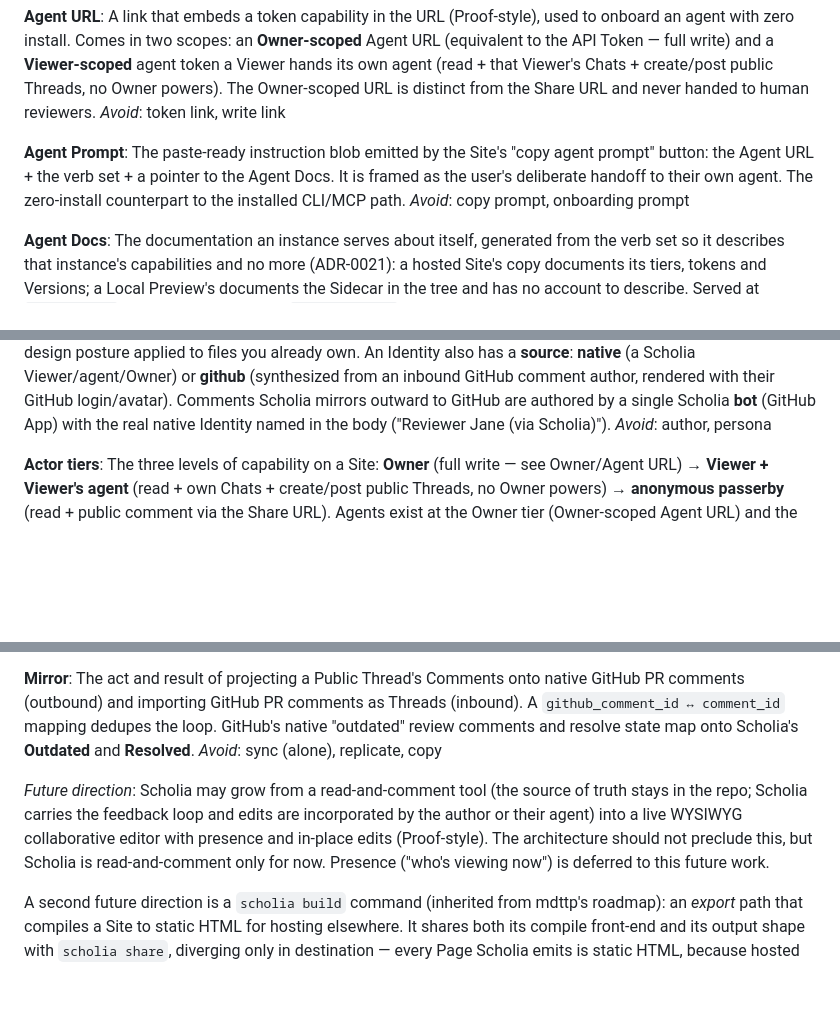
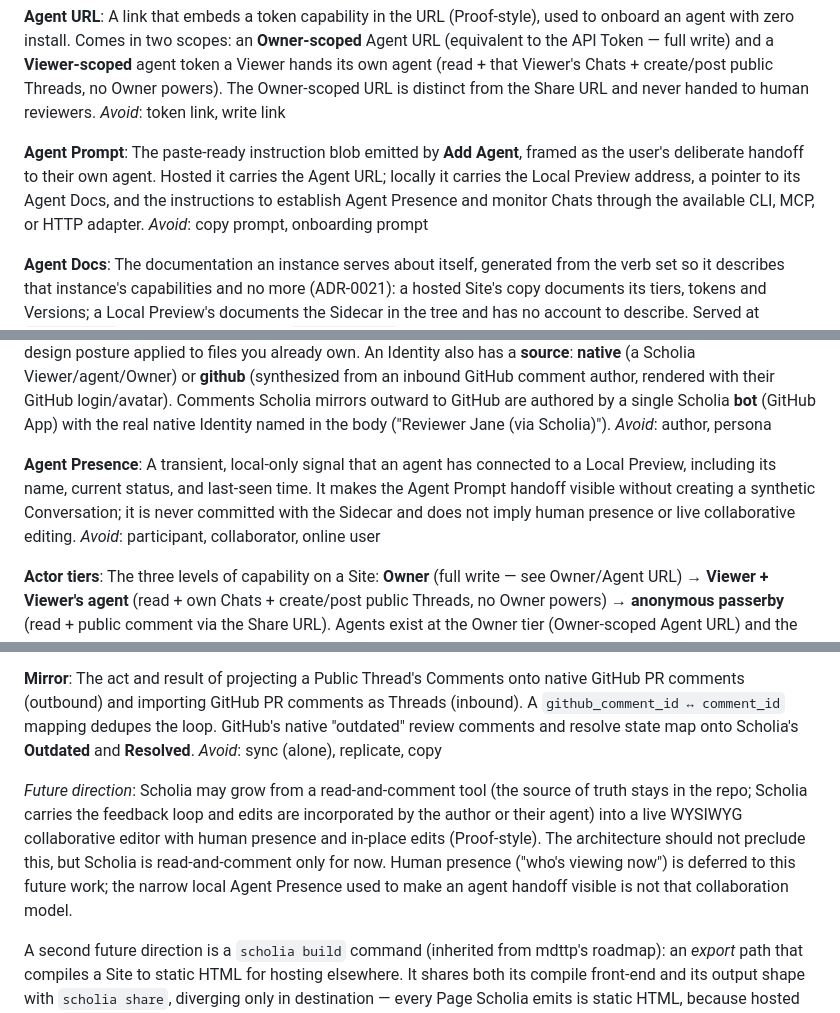
Before and after one commit to jtmthf/scholia, a Markdown page: CONTEXT.md, 3 parts joined by grey strips. Drawn GitHub-style; blank space fills up the shorter version.

Commit message:
docs: plan local Agent Connection for 0.2 (#185)

```diff
--- a/CONTEXT.md
+++ b/CONTEXT.md
@@ -168,7 +168,7 @@ A link that embeds a token capability in the URL (Proof-style), used to onboard
 _Avoid_: token link, write link
 
 **Agent Prompt**:
-The paste-ready instruction blob emitted by the Site's "copy agent prompt" button: the Agent URL + the verb set + a pointer to the Agent Docs. It is framed as the user's deliberate handoff to their own agent. The zero-install counterpart to the installed CLI/MCP path.
+The paste-ready instruction blob emitted by **Add Agent**, framed as the user's deliberate handoff to their own agent. Hosted it carries the Agent URL; locally it carries the Local Preview address, a pointer to its Agent Docs, and the instructions to establish Agent Presence and monitor Chats through the available CLI, MCP, or HTTP adapter.
 _Avoid_: copy prompt, onboarding prompt
 
 **Agent Docs**:
@@ -182,6 +182,10 @@ _Avoid_: user, account, commenter, reviewer
 **Identity**:
 The author of any Comment or Reaction: a **display name**, a **kind** (human | agent), and a **tier** (owner | viewer). Agents render with a distinct badge so human-vs-agent is never ambiguous, and are attributed on behalf of the human/tier they act for ("Owner's agent," "Reviewer Jane's agent"). Humans self-declare names (spoofable, per H1); agents are labeled in the Agent Prompt. One token can front several distinguishable agents via a per-call/per-session label, so identity is effectively `token + label`. Locally there are no tokens: the human's name comes from git config and an agent simply declares its own, which is the same spoofable-by-design posture applied to files you already own. An Identity also has a **source**: **native** (a Scholia Viewer/agent/Owner) or **github** (synthesized from an inbound GitHub comment author, rendered with their GitHub login/avatar). Comments Scholia mirrors outward to GitHub are authored by a single Scholia **bot** (GitHub App) with the real native Identity named in the body ("Reviewer Jane (via Scholia)").
 _Avoid_: author, persona
+
+**Agent Presence**:
+A transient, local-only signal that an agent has connected to a Local Preview, including its name, current status, and last-seen time. It makes the Agent Prompt handoff visible without creating a synthetic Conversation; it is never committed with the Sidecar and does not imply human presence or live collaborative editing.
+_Avoid_: participant, collaborator, online user
 
 **Actor tiers**:
 The three levels of capability on a Site: **Owner** (full write — see Owner/Agent URL) → **Viewer + Viewer's agent** (read + own Chats + create/post public Threads, no Owner powers) → **anonymous passerby** (read + public comment via the Share URL). Agents exist at the Owner tier (Owner-scoped Agent URL) and the Viewer tier (Viewer-scoped agent token). Locally the same tiers are held by **position** rather than by token: whoever holds the terminal (and their agents) is the Owner, because they hold the filesystem; Tunnel guests are Viewers.
@@ -197,6 +201,6 @@ _Avoid_: GitHub site, linked site, synced site
 The act and result of projecting a Public Thread's Comments onto native GitHub PR comments (outbound) and importing GitHub PR comments as Threads (inbound). A `github_comment_id ↔ comment_id` mapping dedupes the loop. GitHub's native "outdated" review comments and resolve state map onto Scholia's **Outdated** and **Resolved**.
 _Avoid_: sync (alone), replicate, copy
 
-_Future direction_: Scholia may grow from a read-and-comment tool (the source of truth stays in the repo; Scholia carries the feedback loop and edits are incorporated by the author or their agent) into a live WYSIWYG collaborative editor with presence and in-place edits (Proof-style). The architecture should not preclude this, but Scholia is read-and-comment only for now. Presence ("who's viewing now") is deferred to this future work.
+_Future direction_: Scholia may grow from a read-and-comment tool (the source of truth stays in the repo; Scholia carries the feedback loop and edits are incorporated by the author or their agent) into a live WYSIWYG collaborative editor with human presence and in-place edits (Proof-style). The architecture should not preclude this, but Scholia is read-and-comment only for now. Human presence ("who's viewing now") is deferred to this future work; the narrow local Agent Presence used to make an agent handoff visible is not that collaboration model.
 
 A second future direction is a `scholia build` command (inherited from mdttp's roadmap): an _export_ path that compiles a Site to static HTML for hosting elsewhere. It shares both its compile front-end and its output shape with `scholia share`, diverging only in destination — every Page Scholia emits is static HTML, because hosted Pages must stay non-executing and stably anchorable (ADR-0012) and an export gains nothing by being otherwise (ADR-0027). Build/export is now on the roadmap rather than hypothetical: it is how Scholia's own documentation ships (ADR-0023). An export has no backend, so Conversations on it are **read-only**: the Sidecar's Conversations are baked in at build time and can be read, followed and cited, but not added to.
```
Also changed, not shown: docs/adr/0042-local-agent-connection-is-a-cursor-loop.md (added, +44 -0 lines).
